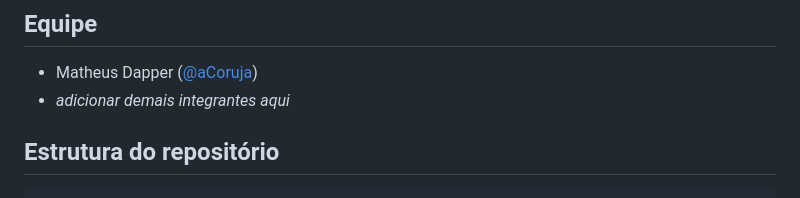
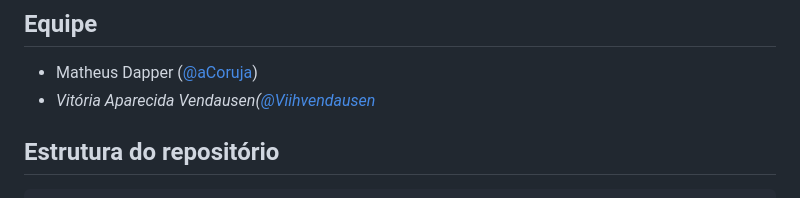
Before and after one commit to aCoruja/skyvolt-drone, a Markdown page: README.md, the part around the change. Rendered like a GitHub page.

Commit message:
Update team member information in README
Added team member Vitória Aparecida Vendausen to README.

```diff
--- a/README.md
+++ b/README.md
@@ -16,7 +16,7 @@ Projeto da disciplina 34943 — Desenvolvimento de Aplicações Computacionais (
 
 <!-- preencher com nome + usuário GitHub de cada integrante antes da entrega A1/1 — é critério de nota (governança/git) -->
 - Matheus Dapper ([@aCoruja](https://github.com/aCoruja))
-- _adicionar demais integrantes aqui_
+- _Vitória Aparecida Vendausen([@Viihvendausen](https://github.com/Viihvendausen)_
 
 ## Estrutura do repositório
 
```
